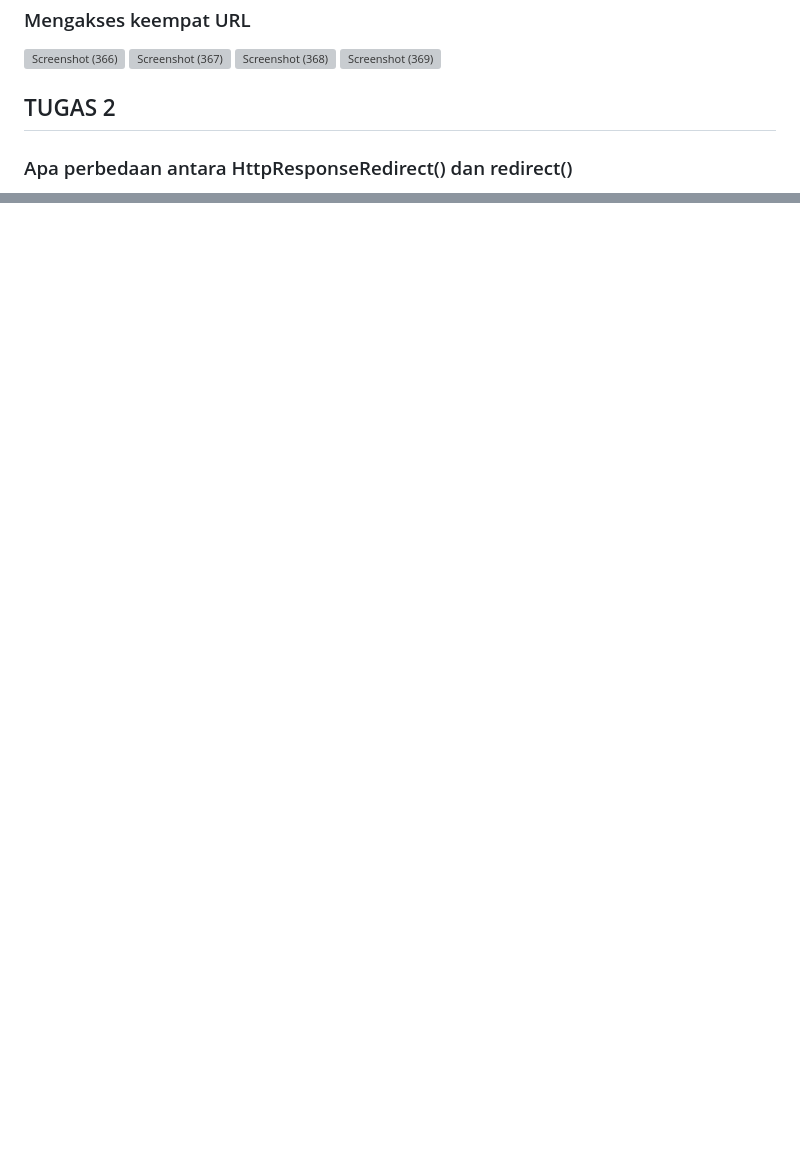
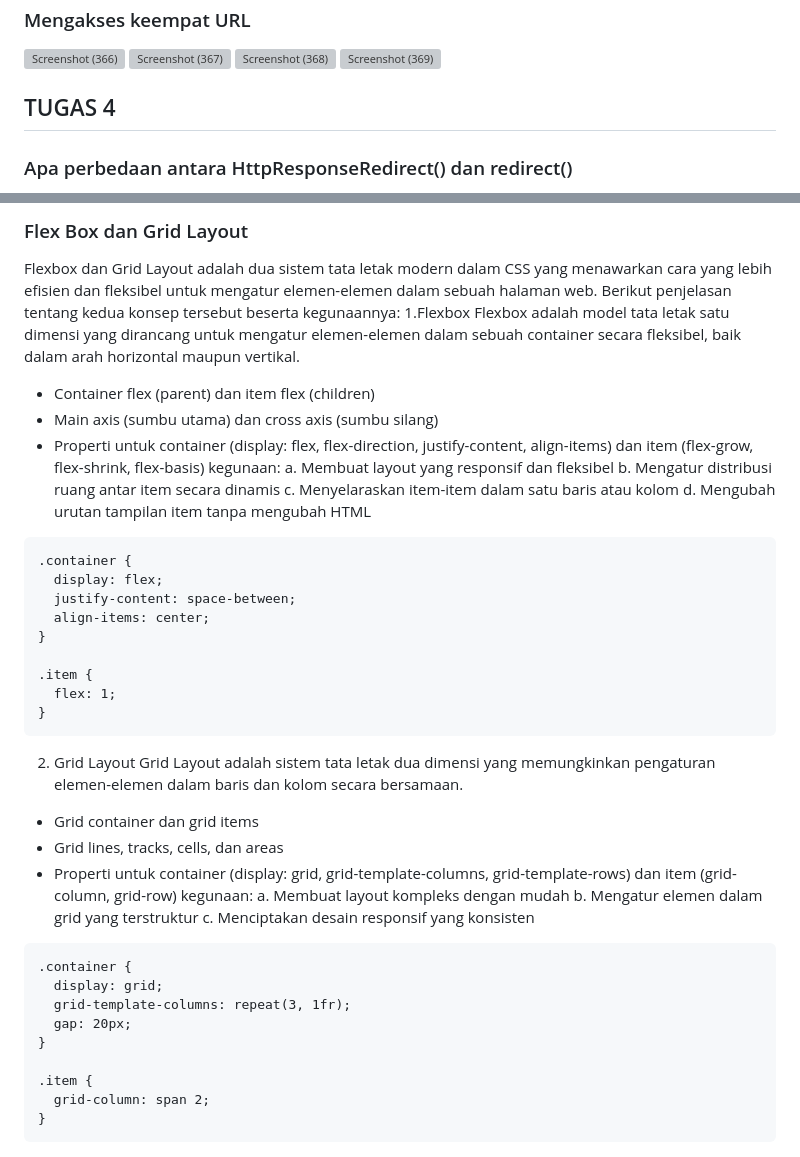
Before and after one commit to lillyskyy/e-commers-tugas1, a Markdown page: README.md, 2 parts joined by grey strips. Rendered like a GitHub page; blank space fills up the shorter version; grey boxes are pictures that could not be loaded.

Commit message:
Update README Tugas5.md

````diff
--- a/README.md
+++ b/README.md
@@ -131,7 +131,7 @@ csrf_token adalah token keamanan yang digunakan dalam form Django untuk melindun
 ![Screenshot (369)](https://github.com/user-attachments/assets/74f7ca67-a009-44e4-9925-44c7b372faaa)
 
 
-## TUGAS 2
+## TUGAS 4
 
 ### Apa perbedaan antara HttpResponseRedirect() dan redirect()
 HttpResponseRedirect adalah kelas yang mengembalikan respons HTTP dengan status kode 302 (Found) dan header location yang diatur ke URL tujuan. HttpResponseRedirect memerlukan URL absolut atau relatif sebagai argumen dan hanya menerima URL sebagai argumen. HttoRespinseRedirert cocok digunakan jika pengguna memerlukan kontrol lebih langsung atas respons HTTP atau jika pengguna bekerja dalam konteks di mana redirect tidak tersedia. Sedangkan redirect adalah fungsi utilitas yang lebih mudah digunakan dan fleksibel. Fungsi ini dapat menerima berbagai jenis argumen, seperti URL absolut, URL relatif, bana URL, atau bahkan objek model, dan secara otomatis mengonversinya menjadi HttpResponseRedirect
@@ -196,0 +255,44 @@ Django mengingat pengguna yang telah login menggunakan mekanisme sesi (sessions)
+### Flex Box dan Grid Layout
+Flexbox dan Grid Layout adalah dua sistem tata letak modern dalam CSS yang menawarkan cara yang lebih efisien dan fleksibel untuk mengatur elemen-elemen dalam sebuah halaman web. Berikut penjelasan tentang kedua konsep tersebut beserta kegunaannya:
+1.Flexbox
+Flexbox adalah model tata letak satu dimensi yang dirancang untuk mengatur elemen-elemen dalam sebuah container secara fleksibel, baik dalam arah horizontal maupun vertikal.
+- Container flex (parent) dan item flex (children)
+- Main axis (sumbu utama) dan cross axis (sumbu silang)
+- Properti untuk container (display: flex, flex-direction, justify-content, align-items) dan item (flex-grow, flex-shrink, flex-basis)
+kegunaan:
+a. Membuat layout yang responsif dan fleksibel
+b. Mengatur distribusi ruang antar item secara dinamis
+c. Menyelaraskan item-item dalam satu baris atau kolom
+d. Mengubah urutan tampilan item tanpa mengubah HTML
+```
+.container {
+  display: flex;
+  justify-content: space-between;
+  align-items: center;
+}
+
+.item {
+  flex: 1;
+}
+```
+
+2. Grid Layout
+Grid Layout adalah sistem tata letak dua dimensi yang memungkinkan pengaturan elemen-elemen dalam baris dan kolom secara bersamaan.
+- Grid container dan grid items
+- Grid lines, tracks, cells, dan areas
+- Properti untuk container (display: grid, grid-template-columns, grid-template-rows) dan item (grid-column, grid-row)
+kegunaan:
+a. Membuat layout kompleks dengan mudah
+b. Mengatur elemen dalam grid yang terstruktur
+c. Menciptakan desain responsif yang konsisten
+```
+.container {
+  display: grid;
+  grid-template-columns: repeat(3, 1fr);
+  gap: 20px;
+}
+
+.item {
+  grid-column: span 2;
+}
+```
````
Also changed, not shown: other parts of README.md (+58 -0 lines).
